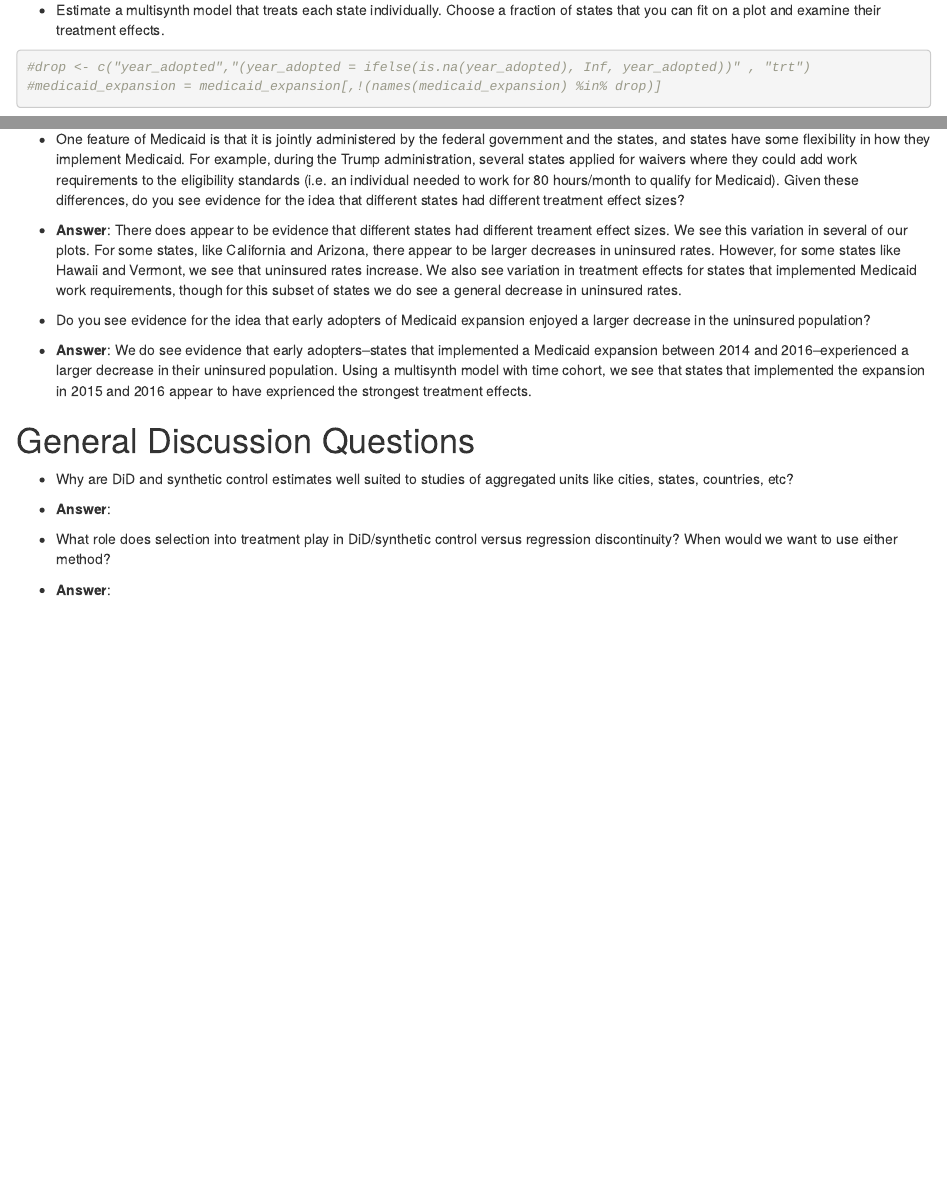
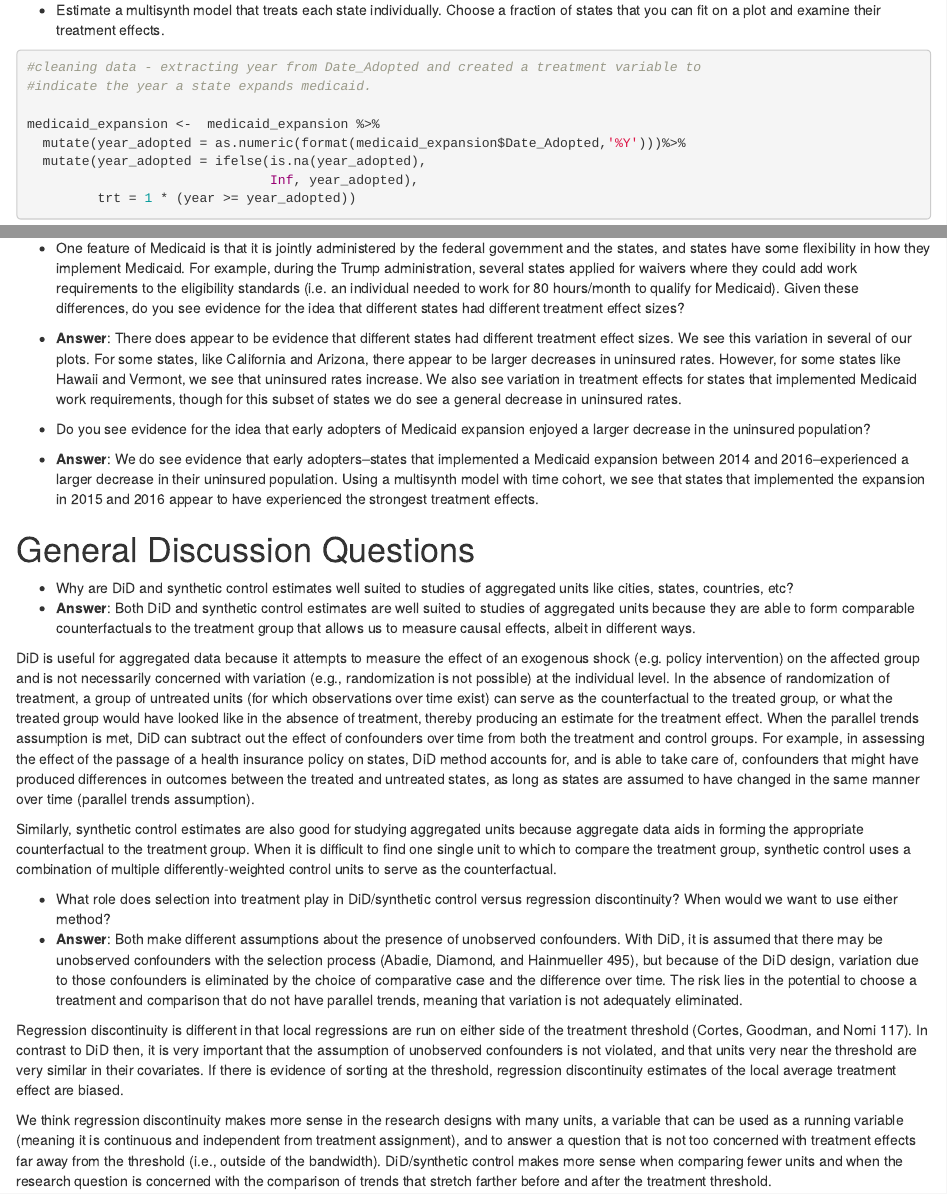
Before and after one commit to dianacasanova/CSS-Project-7-Team-5-Spring-2021, an R Markdown document (Project 7 Template.Rmd): the page in a window 1100 px wide, from 11880 px down, and a second part further down, joined at a grey line. Rendered offline with R 4.5, knitr and Pandoc, with nearby package versions; some code elsewhere in the file could not run offline.

Commit message:
adding discussion questions

````diff
--- a/Project 7 Template.Rmd
+++ b/Project 7 Template.Rmd
@@ -433,11 +433,7 @@ For instance, the top donor for synthetic Louisiana was New Jersey in both regul
 Do the following:
 
 - Estimate a multisynth model that treats each state individually. Choose a fraction of states that you can fit on a plot and examine their treatment effects.
-```{r}
-#drop <- c("year_adopted","(year_adopted = ifelse(is.na(year_adopted), Inf, year_adopted))" , "trt")
-#medicaid_expansion = medicaid_expansion[,!(names(medicaid_expansion) %in% drop)]
 
-```
 
 ```{r}
 #cleaning data - extracting year from Date_Adopted and created a treatment variable to
@@ -592,15 +588,24 @@ scm_gsyn_summ$att %>%
 ## Discussion Questions
 
 - One feature of Medicaid is that it is jointly administered by the federal government and the states, and states have some flexibility in how they implement Medicaid. For example, during the Trump administration, several states applied for waivers where they could add work requirements to the eligibility standards (i.e. an individual needed to work for 80 hours/month to qualify for Medicaid). Given these differences, do you see evidence for the idea that different states had different treatment effect sizes?
-- **Answer**: There does appear to be evidence that different states had different treament effect sizes. We see this variation in several of our plots. For some states, like California and Arizona, there appear to be larger decreases in uninsured rates. However, for some states like Hawaii and Vermont, we see that uninsured rates increase. We also see variation in treatment effects for states that implemented Medicaid work requirements, though for this subset of states we do see a general decrease in uninsured rates.
+- **Answer**: There does appear to be evidence that different states had different treatment effect sizes. We see this variation in several of our plots. For some states, like California and Arizona, there appear to be larger decreases in uninsured rates. However, for some states like Hawaii and Vermont, we see that uninsured rates increase. We also see variation in treatment effects for states that implemented Medicaid work requirements, though for this subset of states we do see a general decrease in uninsured rates.
 
 - Do you see evidence for the idea that early adopters of Medicaid expansion enjoyed a larger decrease in the uninsured population?
-- **Answer**: We do see evidence that early adopters--states that implemented a Medicaid expansion between 2014 and 2016--experienced a larger decrease in their uninsured population. Using a multisynth model with time cohort, we see that states that implemented the expansion in 2015 and 2016 appear to have exprienced the strongest treatment effects.
+- **Answer**: We do see evidence that early adopters--states that implemented a Medicaid expansion between 2014 and 2016--experienced a larger decrease in their uninsured population. Using a multisynth model with time cohort, we see that states that implemented the expansion in 2015 and 2016 appear to have experienced the strongest treatment effects.
 
 # General Discussion Questions
 
 - Why are DiD and  synthetic control estimates well suited to studies of aggregated units like cities, states, countries, etc?
-- **Answer**:
+- **Answer**: Both DiD and synthetic control estimates are well suited to studies of aggregated units because they are able to form comparable counterfactuals to the treatment group that allows us to measure causal effects, albeit in different ways.
+
+DiD is useful for aggregated data because it attempts to measure the effect of an exogenous shock (e.g. policy intervention) on the affected group and is not necessarily concerned with variation (e.g., randomization is not possible) at the individual level. In the absence of randomization of treatment, a group of untreated units (for which observations over time exist) can serve as the counterfactual to the treated group, or what the treated group would have looked like in the absence of treatment, thereby producing an estimate for the treatment effect. When the parallel trends assumption is met, DiD can subtract out the effect of confounders over time from both the treatment and control groups. For example, in assessing the effect of the passage of a health insurance policy on states, DiD method accounts for, and is able to take care of, confounders that might have produced differences in outcomes between the treated and untreated states, as long as states are assumed to have changed in the same manner over time (parallel trends assumption).
+
+Similarly, synthetic control estimates are also good for studying aggregated units because aggregate data aids in forming the appropriate counterfactual to the treatment group. When it is difficult to find one single unit to which to compare the treatment group, synthetic control uses a combination of multiple differently-weighted control units to serve as the counterfactual.
+
 
 - What role does selection into treatment play in DiD/synthetic control versus regression discontinuity? When would we want to use either method?
-- **Answer**:
+- **Answer**: Both make different assumptions about the presence of unobserved confounders. With DiD, it is assumed that there may be unobserved confounders with the selection process (Abadie, Diamond, and Hainmueller 495), but because of the DiD design, variation due to those confounders is eliminated by the choice of comparative case and the difference over time. The risk lies in the potential to choose a treatment and comparison that do not have parallel trends, meaning that variation is not adequately eliminated.
+
+Regression discontinuity is different in that local regressions are run on either side of the treatment threshold (Cortes, Goodman, and Nomi 117). In contrast to DiD then, it is very important that the assumption of unobserved confounders is not violated, and that units very near the threshold are very similar in their covariates. If there is evidence of sorting at the threshold, regression discontinuity estimates of the local average treatment effect are biased.
+
+We think regression discontinuity makes more sense in the research designs with many units, a variable that can be used as a running variable (meaning it is continuous and independent from treatment assignment), and to answer a question that is not too concerned with treatment effects far away from the threshold (i.e., outside of the bandwidth). DiD/synthetic control makes more sense when comparing fewer units and when the research question is concerned with the comparison of trends that stretch farther before and after the treatment threshold.
````
Also changed, not shown: Computational_Social_Science_Project_7.pdf, Project 7 Template.Rmd (2 more changed lines).
